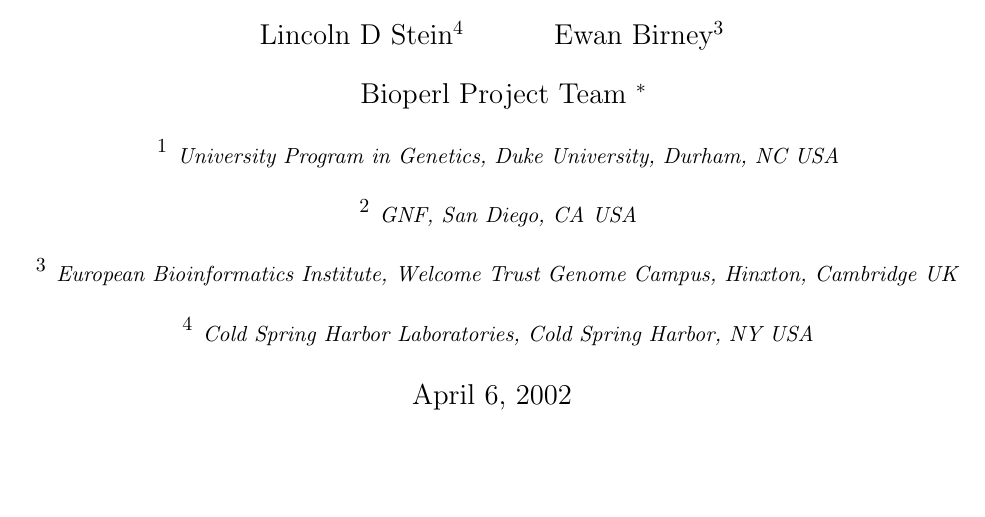
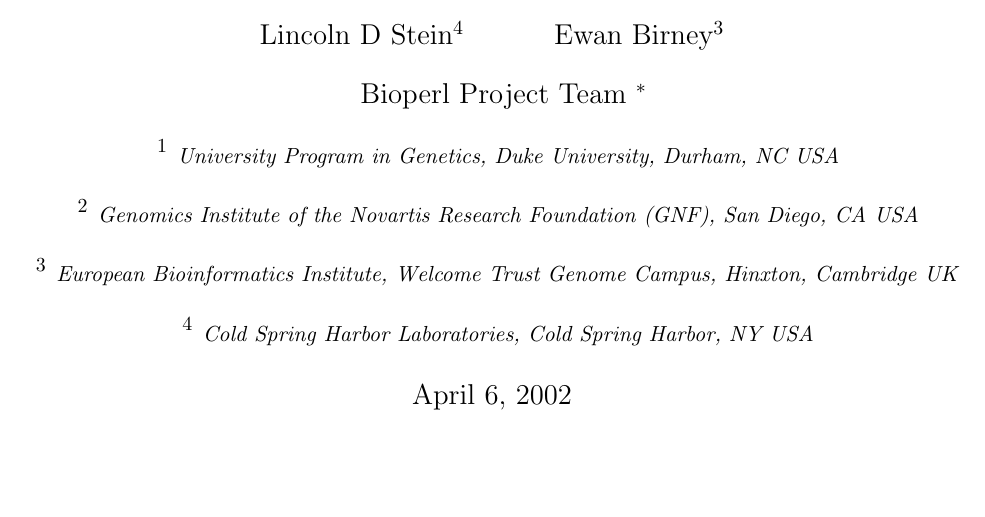
Before and after one commit to bioperl/bioperl-papers, a LaTeX paper (bioperl-article.tex): part of page 1 of 21, cut so that both start at the same text. Compiled offline with pdfLaTeX.

Commit message:
Spelled out GNF.
svn path=/bioperl-papers/trunk/; revision=11979

```diff
--- a/bioperl-article.tex
+++ b/bioperl-article.tex
@@ -46,7 +49,8 @@
 Lincoln D Stein$^4$ \and Ewan Birney$^3$ \and
 Bioperl Project Team \thanks{Bioperl Mailing List bioperl-l@bioperl.org} \\
 $^1$ \small{\textit{University Program in Genetics, Duke University,  Durham, NC USA}} \\
-$^2$ \small{\textit{GNF, San Diego, CA USA}} \\
+$^2$ \small{\textit{Genomics Institute of the Novartis Research
+Foundation (GNF), San Diego, CA USA}} \\
 $^3$ \small{\textit{European Bioinformatics Institute, Welcome Trust
 Genome Campus, Hinxton, Cambridge UK}} \\
 $^4$ \small{\textit{Cold Spring Harbor Laboratories, Cold Spring Harbor, NY USA }}\\
```
Also changed, not shown: bioperl-article.tex (5 more changed lines).
